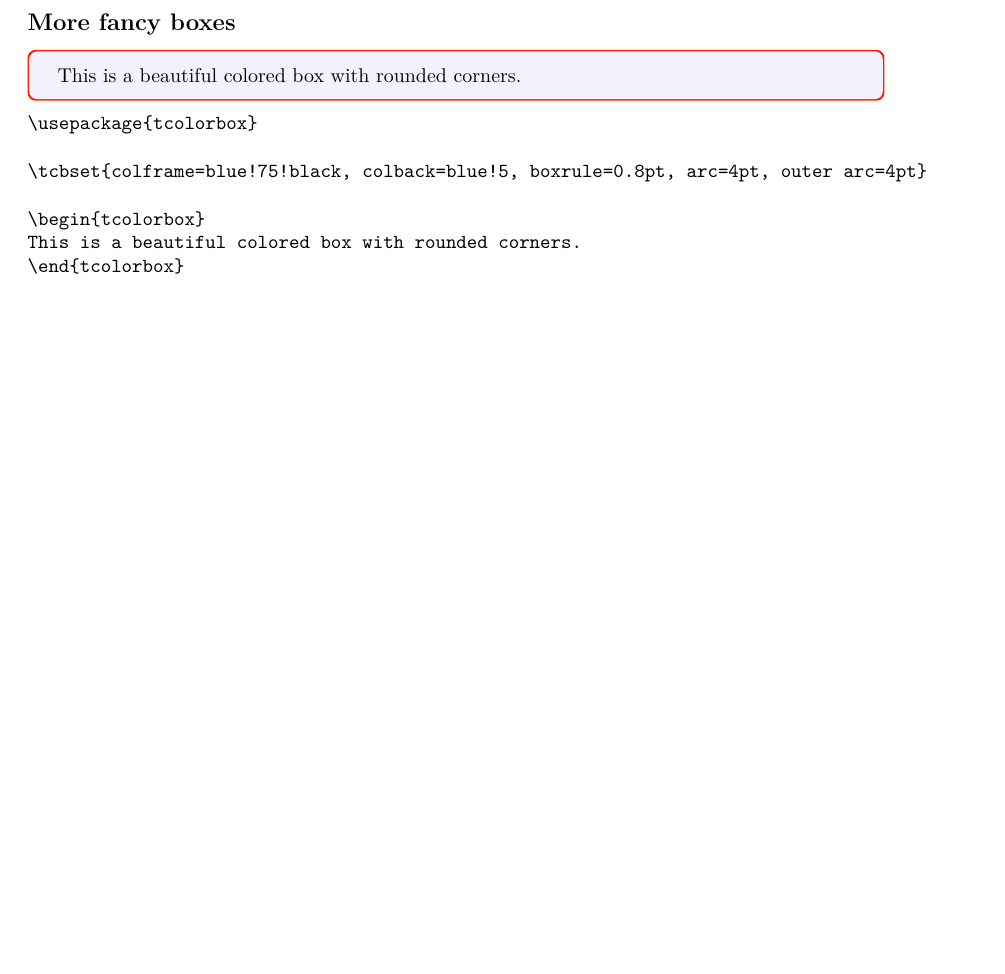
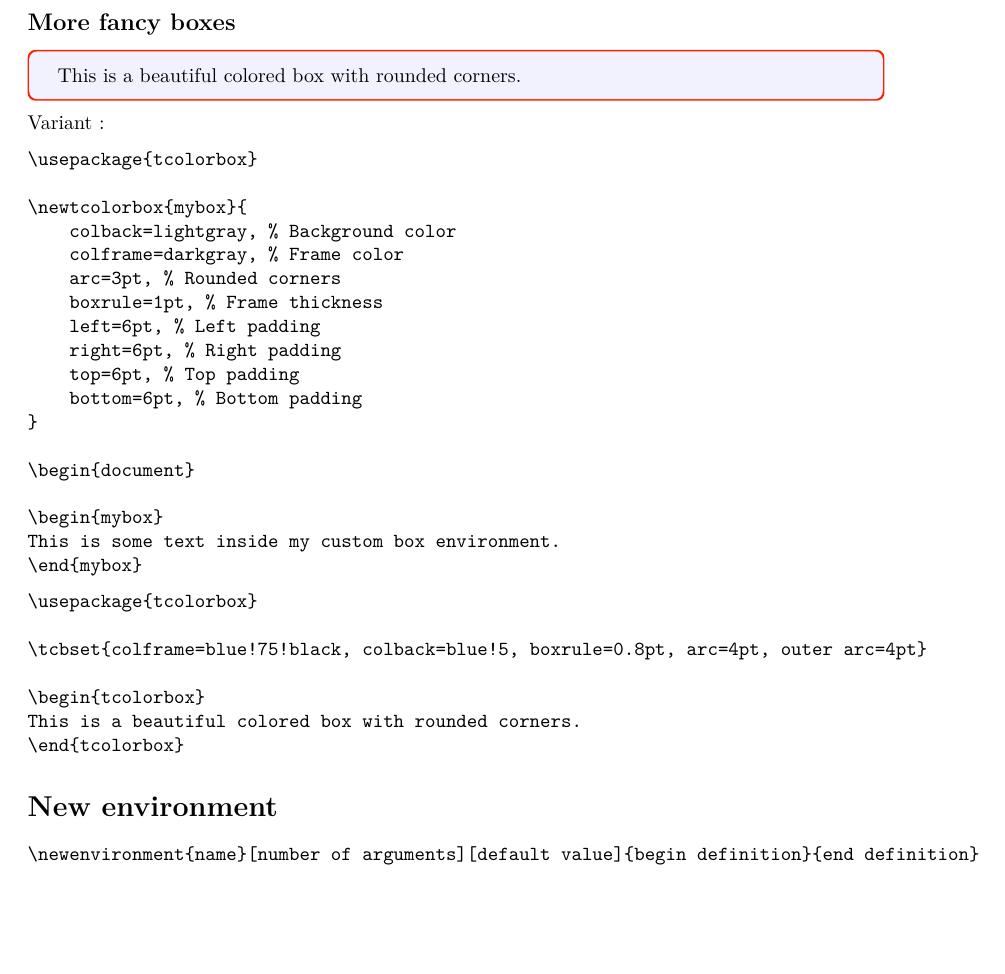
Before and after one commit to SandwichGouda/LCS, a LaTeX thesis (latex.tex): part of page 15 of 18 before the commit and part of page 15 of 19 after it, cut so that both start at the same text, the shorter picture padded with empty space. Compiled offline with pdfLaTeX.

Commit message:
Add fancy box variant & new environment syntax

```diff
--- a/latex.tex
+++ b/latex.tex
@@ -1420,6 +1420,29 @@ textbackslash \texttt{\textbackslash-2\textbackslash fboxsep-2\ fboxrule} Comput
 This is a beautiful colored box with rounded corners.
 \end{tcolorbox}
 
+Variant :
+
+\begin{verbatim}
+\usepackage{tcolorbox}
+
+\newtcolorbox{mybox}{
+    colback=lightgray, % Background color
+    colframe=darkgray, % Frame color
+    arc=3pt, % Rounded corners
+    boxrule=1pt, % Frame thickness
+    left=6pt, % Left padding
+    right=6pt, % Right padding
+    top=6pt, % Top padding
+    bottom=6pt, % Bottom padding
+}
+
+\begin{document}
+
+\begin{mybox}
+This is some text inside my custom box environment.
+\end{mybox}
+\end{verbatim}
+
 \begin{verbatim}
 \usepackage{tcolorbox}
 
@@ -1429,6 +1452,10 @@ This is a beautiful colored box with rounded corners.
 This is a beautiful colored box with rounded corners.
 \end{tcolorbox}
 \end{verbatim}
+
+\section*{New environment}
+
+\texttt{\textbackslash newenvironment\{name\}[number of arguments][default value]\{begin definition\}\{end definition\}}
 
 \section*{Packages}
 
```
Also changed, not shown: latex.pdf.
